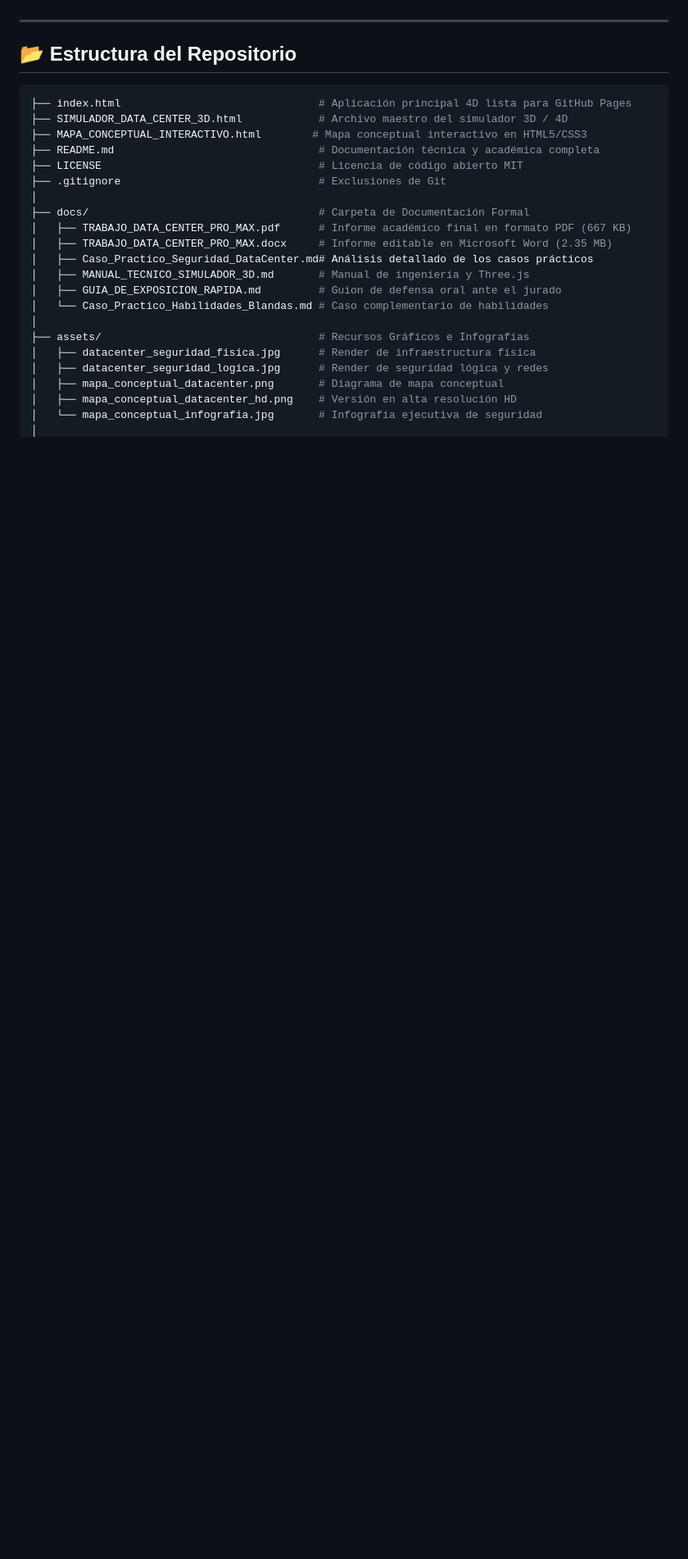
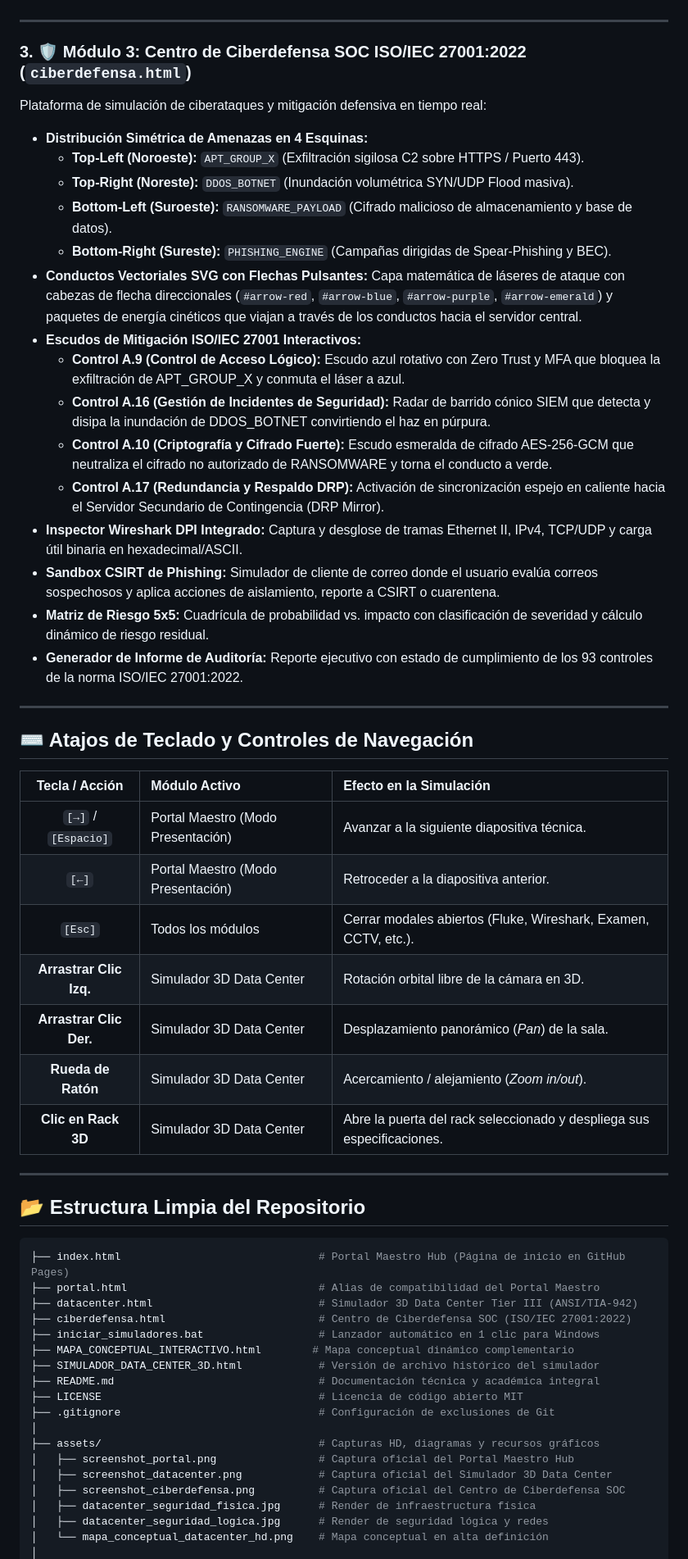
Before and after one commit to GMPH2007/simulador-datacenter-4d-seguridad-ciberseguridad, a Markdown page: README.md, the part around one of its changes. Shown at 82% size. GitHub-like rendering; blank space fills up the shorter version.

````diff
--- a/README.md
+++ b/README.md
@@ -116,28 +92,59 @@ No requiere archivos de audio externos (cero enlaces rotos, 100% autónomo y fun
 
 ---
 
-## 📂 Estructura del Repositorio
+### 3. 🛡️ Módulo 3: Centro de Ciberdefensa SOC ISO/IEC 27001:2022 (`ciberdefensa.html`)
+Plataforma de simulación de ciberataques y mitigación defensiva en tiempo real:
+* **Distribución Simétrica de Amenazas en 4 Esquinas:**
+  * **Top-Left (Noroeste):** `APT_GROUP_X` (Exfiltración sigilosa C2 sobre HTTPS / Puerto 443).
+  * **Top-Right (Noreste):** `DDOS_BOTNET` (Inundación volumétrica SYN/UDP Flood masiva).
+  * **Bottom-Left (Suroeste):** `RANSOMWARE_PAYLOAD` (Cifrado malicioso de almacenamiento y base de datos).
+  * **Bottom-Right (Sureste):** `PHISHING_ENGINE` (Campañas dirigidas de Spear-Phishing y BEC).
+* **Conductos Vectoriales SVG con Flechas Pulsantes:** Capa matemática de láseres de ataque con cabezas de flecha direccionales (`#arrow-red`, `#arrow-blue`, `#arrow-purple`, `#arrow-emerald`) y paquetes de energía cinéticos que viajan a través de los conductos hacia el servidor central.
+* **Escudos de Mitigación ISO/IEC 27001 Interactivos:**
+  * **Control A.9 (Control de Acceso Lógico):** Escudo azul rotativo con Zero Trust y MFA que bloquea la exfiltración de APT_GROUP_X y conmuta el láser a azul.
+  * **Control A.16 (Gestión de Incidentes de Seguridad):** Radar de barrido cónico SIEM que detecta y disipa la inundación de DDOS_BOTNET convirtiendo el haz en púrpura.
+  * **Control A.10 (Criptografía y Cifrado Fuerte):** Escudo esmeralda de cifrado AES-256-GCM que neutraliza el cifrado no autorizado de RANSOMWARE y torna el conducto a verde.
+  * **Control A.17 (Redundancia y Respaldo DRP):** Activación de sincronización espejo en caliente hacia el Servidor Secundario de Contingencia (DRP Mirror).
+* **Inspector Wireshark DPI Integrado:** Captura y desglose de tramas Ethernet II, IPv4, TCP/UDP y carga útil binaria en hexadecimal/ASCII.
+* **Sandbox CSIRT de Phishing:** Simulador de cliente de correo donde el usuario evalúa correos sospechosos y aplica acciones de aislamiento, reporte a CSIRT o cuarentena.
+* **Matriz de Riesgo 5x5:** Cuadrícula de probabilidad vs. impacto con clasificación de severidad y cálculo dinámico de riesgo residual.
+* **Generador de Informe de Auditoría:** Reporte ejecutivo con estado de cumplimiento de los 93 controles de la norma ISO/IEC 27001:2022.
+
+---
+
+## ⌨️ Atajos de Teclado y Controles de Navegación
+
+| Tecla / Acción | Módulo Activo | Efecto en la Simulación |
+| :---: | :--- | :--- |
+| `[→]` / `[Espacio]` | Portal Maestro (Modo Presentación) | Avanzar a la siguiente diapositiva técnica. |
+| `[←]` | Portal Maestro (Modo Presentación) | Retroceder a la diapositiva anterior. |
+| `[Esc]` | Todos los módulos | Cerrar modales abiertos (Fluke, Wireshark, Examen, CCTV, etc.). |
+| **Arrastrar Clic Izq.** | Simulador 3D Data Center | Rotación orbital libre de la cámara en 3D. |
+| **Arrastrar Clic Der.** | Simulador 3D Data Center | Desplazamiento panorámico (*Pan*) de la sala. |
+| **Rueda de Ratón** | Simulador 3D Data Center | Acercamiento / alejamiento (*Zoom in/out*). |
+| **Clic en Rack 3D** | Simulador 3D Data Center | Abre la puerta del rack seleccionado y despliega sus especificaciones. |
+
+---
+
+## 📂 Estructura Limpia del Repositorio
 
 ```bash
-├── index.html                               # Aplicación principal 4D lista para GitHub Pages
-├── SIMULADOR_DATA_CENTER_3D.html            # Archivo maestro del simulador 3D / 4D
-├── MAPA_CONCEPTUAL_INTERACTIVO.html        # Mapa conceptual interactivo en HTML5/CSS3
-├── README.md                                # Documentación técnica y académica completa
+├── index.html                               # Portal Maestro Hub (Página de inicio en GitHub Pages)
+├── portal.html                              # Alias de compatibilidad del Portal Maestro
+├── datacenter.html                          # Simulador 3D Data Center Tier III (ANSI/TIA-942)
+├── ciberdefensa.html                        # Centro de Ciberdefensa SOC (ISO/IEC 27001:2022)
+├── iniciar_simuladores.bat                  # Lanzador automático en 1 clic para Windows
+├── MAPA_CONCEPTUAL_INTERACTIVO.html        # Mapa conceptual dinámico complementario
+├── SIMULADOR_DATA_CENTER_3D.html            # Versión de archivo histórico del simulador
+├── README.md                                # Documentación técnica y académica integral
 ├── LICENSE                                  # Licencia de código abierto MIT
-├── .gitignore                               # Exclusiones de Git
+├── .gitignore                               # Configuración de exclusiones de Git
 │
-├── docs/                                    # Carpeta de Documentación Formal
-│   ├── TRABAJO_DATA_CENTER_PRO_MAX.pdf      # Informe académico final en formato PDF (667 KB)
-│   ├── TRABAJO_DATA_CENTER_PRO_MAX.docx     # Informe editable en Microsoft Word (2.35 MB)
-│   ├── Caso_Practico_Seguridad_DataCenter.md# Análisis detallado de los casos prácticos
-│   ├── MANUAL_TECNICO_SIMULADOR_3D.md       # Manual de ingeniería y Three.js
-│   ├── GUIA_DE_EXPOSICION_RAPIDA.md         # Guion de defensa oral ante el jurado
-│   └── Caso_Practico_Habilidades_Blandas.md # Caso complementario de habilidades
-│
-├── assets/                                  # Recursos Gráficos e Infografías
+├── assets/                                  # Capturas HD, diagramas y recursos gráficos
+│   ├── screenshot_portal.png                # Captura oficial del Portal Maestro Hub
+│   ├── screenshot_datacenter.png            # Captura oficial del Simulador 3D Data Center
+│   ├── screenshot_ciberdefensa.png          # Captura oficial del Centro de Ciberdefensa SOC
 │   ├── datacenter_seguridad_fisica.jpg      # Render de infraestructura física
 │   ├── datacenter_seguridad_logica.jpg      # Render de seguridad lógica y redes
-│   ├── mapa_conceptual_datacenter.png       # Diagrama de mapa conceptual
-│   ├── mapa_conceptual_datacenter_hd.png    # Versión en alta resolución HD
-│   └── mapa_conceptual_infografia.jpg       # Infografía ejecutiva de seguridad
+│   └── mapa_conceptual_datacenter_hd.png    # Mapa conceptual en alta definición
 │
````
Also changed, not shown: other parts of README.md (+82 -98 lines), assets/screenshot_ciberdefensa.png (added), assets/screenshot_datacenter.png (added), assets/screenshot_portal.png (added), 5 other files.
